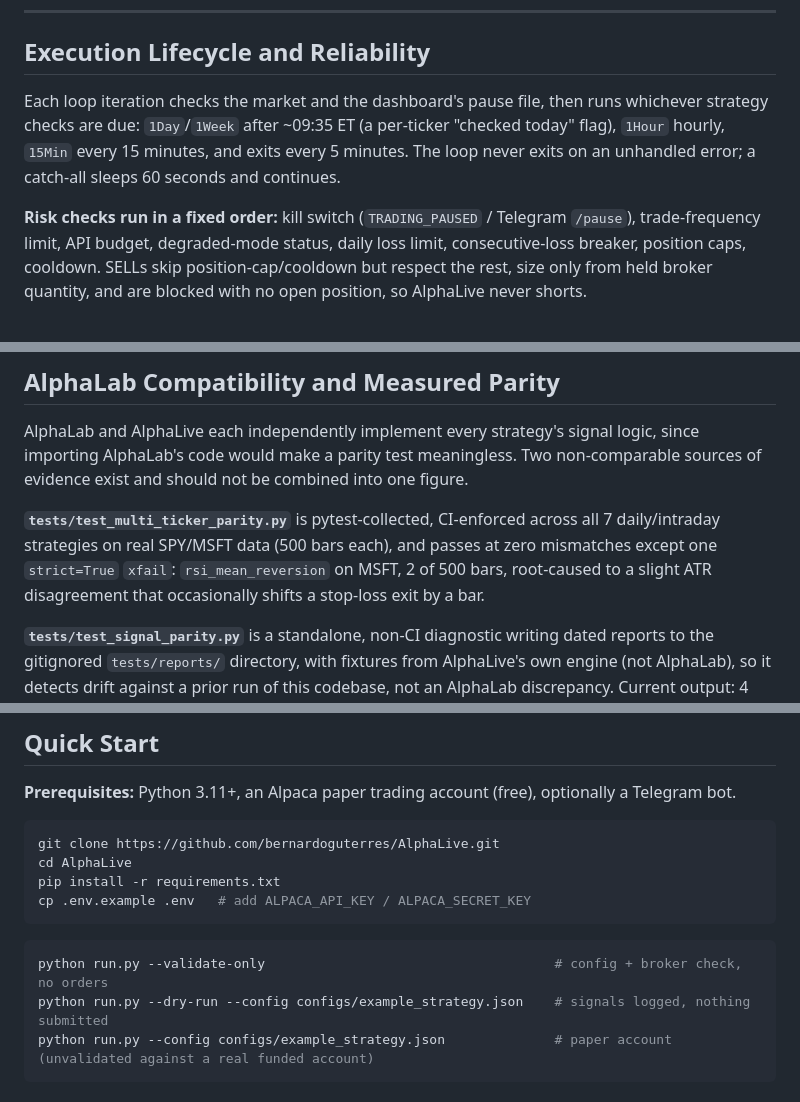
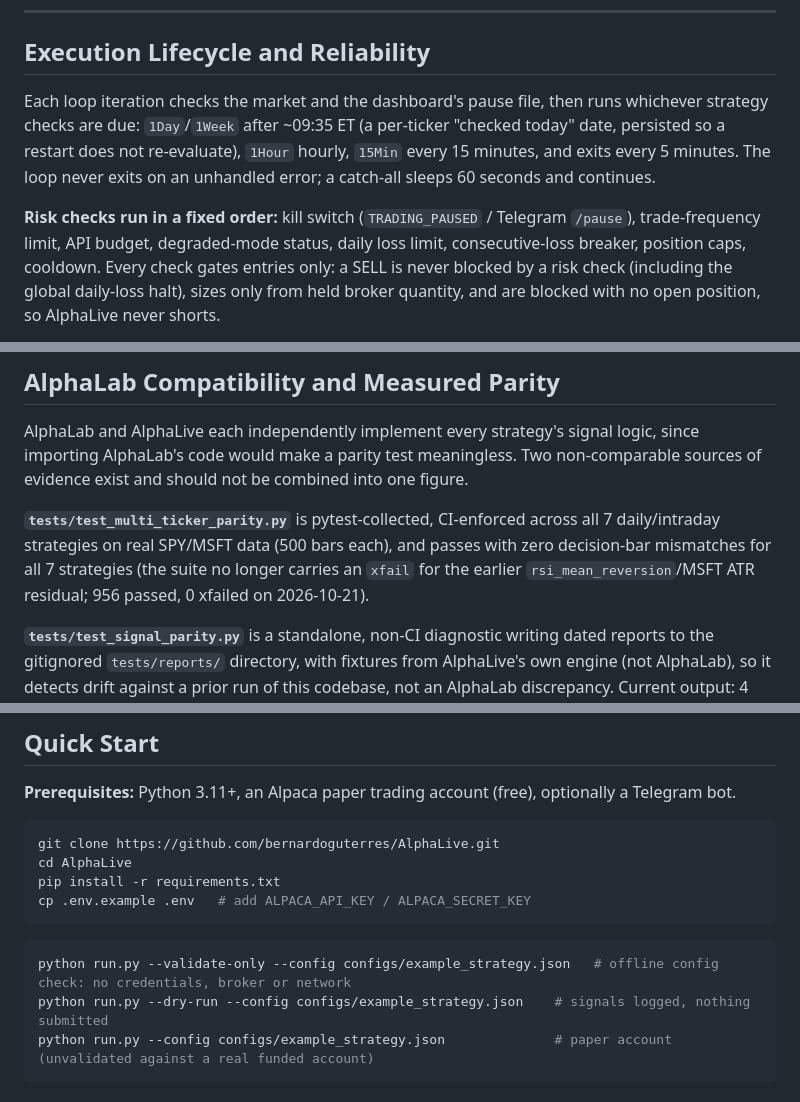
Before and after one commit to bernardoguterres/AlphaLive, a Markdown page: README.md, 3 parts joined by grey strips. Rendered like a GitHub page.

````diff
--- a/README.md
+++ b/README.md
@@ -66,7 +66,7 @@ AlphaLive is a continuously running process, polling roughly every 30 seconds du
 
 ## Execution Lifecycle and Reliability
 
-Each loop iteration checks the market and the dashboard's pause file, then runs whichever strategy checks are due: `1Day`/`1Week` after ~09:35 ET (a per-ticker "checked today" flag), `1Hour` hourly, `15Min` every 15 minutes, and exits every 5 minutes. The loop never exits on an unhandled error; a catch-all sleeps 60 seconds and continues.
+Each loop iteration checks the market and the dashboard's pause file, then runs whichever strategy checks are due: `1Day`/`1Week` after ~09:35 ET (a per-ticker "checked today" date, persisted so a restart does not re-evaluate), `1Hour` hourly, `15Min` every 15 minutes, and exits every 5 minutes. The loop never exits on an unhandled error; a catch-all sleeps 60 seconds and continues.
 
-**Risk checks run in a fixed order:** kill switch (`TRADING_PAUSED` / Telegram `/pause`), trade-frequency limit, API budget, degraded-mode status, daily loss limit, consecutive-loss breaker, position caps, cooldown. SELLs skip position-cap/cooldown but respect the rest, size only from held broker quantity, and are blocked with no open position, so AlphaLive never shorts.
+**Risk checks run in a fixed order:** kill switch (`TRADING_PAUSED` / Telegram `/pause`), trade-frequency limit, API budget, degraded-mode status, daily loss limit, consecutive-loss breaker, position caps, cooldown. Every check gates entries only: a SELL is never blocked by a risk check (including the global daily-loss halt), sizes only from held broker quantity, and are blocked with no open position, so AlphaLive never shorts.
 
@@ -122,7 +122,7 @@ sequenceDiagram
 
 AlphaLab and AlphaLive each independently implement every strategy's signal logic, since importing AlphaLab's code would make a parity test meaningless. Two non-comparable sources of evidence exist and should not be combined into one figure.
 
-**`tests/test_multi_ticker_parity.py`** is pytest-collected, CI-enforced across all 7 daily/intraday strategies on real SPY/MSFT data (500 bars each), and passes at zero mismatches except one `strict=True` `xfail`: `rsi_mean_reversion` on MSFT, 2 of 500 bars, root-caused to a slight ATR disagreement that occasionally shifts a stop-loss exit by a bar.
+**`tests/test_multi_ticker_parity.py`** is pytest-collected, CI-enforced across all 7 daily/intraday strategies on real SPY/MSFT data (500 bars each), and passes with zero decision-bar mismatches for all 7 strategies (the suite no longer carries an `xfail` for the earlier `rsi_mean_reversion`/MSFT ATR residual; 956 passed, 0 xfailed on 2026-10-21).
 
 **`tests/test_signal_parity.py`** is a standalone, non-CI diagnostic writing dated reports to the gitignored `tests/reports/` directory, with fixtures from AlphaLive's own engine (not AlphaLab), so it detects drift against a prior run of this codebase, not an AlphaLab discrepancy. Current output: 4 `ma_crossover` mismatches (unresolved), 43 `rsi_mean_reversion` mismatches (a stale fixture predating a switch to Wilder RSI), 2 `vwap_reversion` mismatches (unresolved), zero for the other two. None of it is independent AlphaLab ground truth, and no aggregate percentage is published.
 
@@ -165,7 +165,7 @@ cp .env.example .env   # add ALPACA_API_KEY / ALPACA_SECRET_KEY
 ```
 
 ```bash
-python run.py --validate-only                                     # config + broker check, no orders
+python run.py --validate-only --config configs/example_strategy.json   # offline config check: no credentials, broker or network
 python run.py --dry-run --config configs/example_strategy.json    # signals logged, nothing submitted
 python run.py --config configs/example_strategy.json              # paper account (unvalidated against a real funded account)
 ```
````
Also changed, not shown: other parts of README.md (+40 -5 lines).
